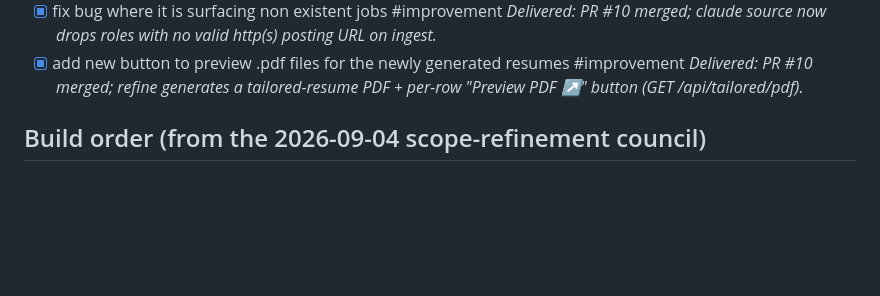
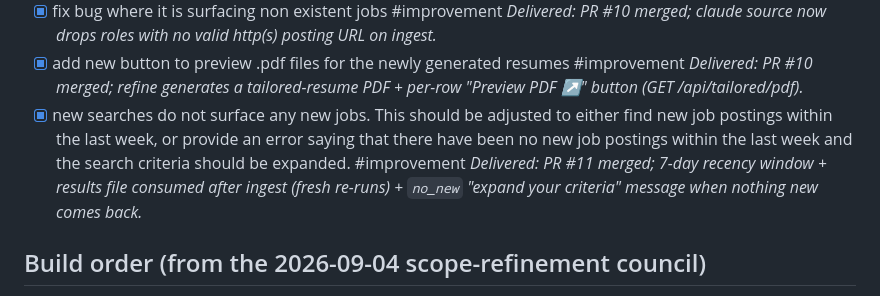
Before and after one commit to liammpek16/Admin-Brain, a Markdown page: vault/Plans/job-hunt-recruiter-helper-roadmap.md, the part around the change. Drawn GitHub-style; blank space fills up the shorter version.

```diff
--- a/vault/Plans/job-hunt-recruiter-helper-roadmap.md
+++ b/vault/Plans/job-hunt-recruiter-helper-roadmap.md
@@ -31,6 +31,7 @@ vs Google XYZ, job search, resume tailoring, and an ATS pre-screen.
 - [x] remove accents on resume #improvement _Delivered: PR #10 merged; lib/text.js folds diacritics + smart punctuation to ASCII in every generated .docx/.pdf (ATS-safe); original resume untouched._
 - [x] fix bug where it is surfacing non existent jobs #improvement _Delivered: PR #10 merged; claude source now drops roles with no valid http(s) posting URL on ingest._
 - [x] add new button to preview .pdf files for the newly generated resumes #improvement _Delivered: PR #10 merged; refine generates a tailored-resume PDF + per-row "Preview PDF ↗" button (GET /api/tailored/pdf)._
+- [x] new searches do not surface any new jobs. This should be adjusted to either find new job postings within the last week, or provide an error saying that there have been no new job postings within the last week and the search criteria should be expanded. #improvement _Delivered: PR #11 merged; 7-day recency window + results file consumed after ingest (fresh re-runs) + `no_new` "expand your criteria" message when nothing new comes back._
 
 ## Build order (from the 2026-09-04 scope-refinement council)
 See `Cycles/2026-09-04-job-hunt-scope-refinement.md`. The steps above are listed by feature;
```
Also changed, not shown: vault/Cycles/2026-09-15-job-hunt-search-recency-no-new-jobs.md (added, +49 -0 lines).
